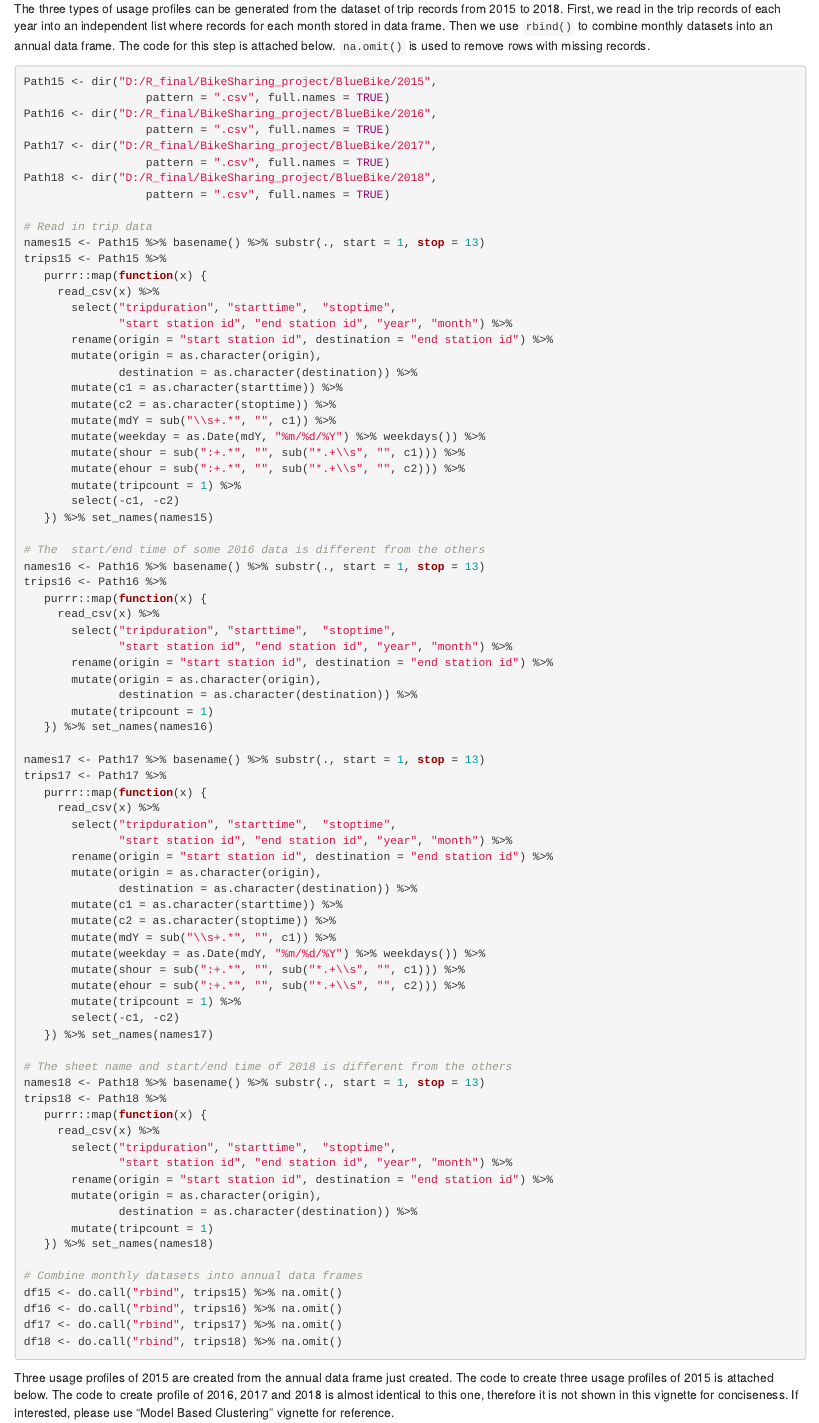
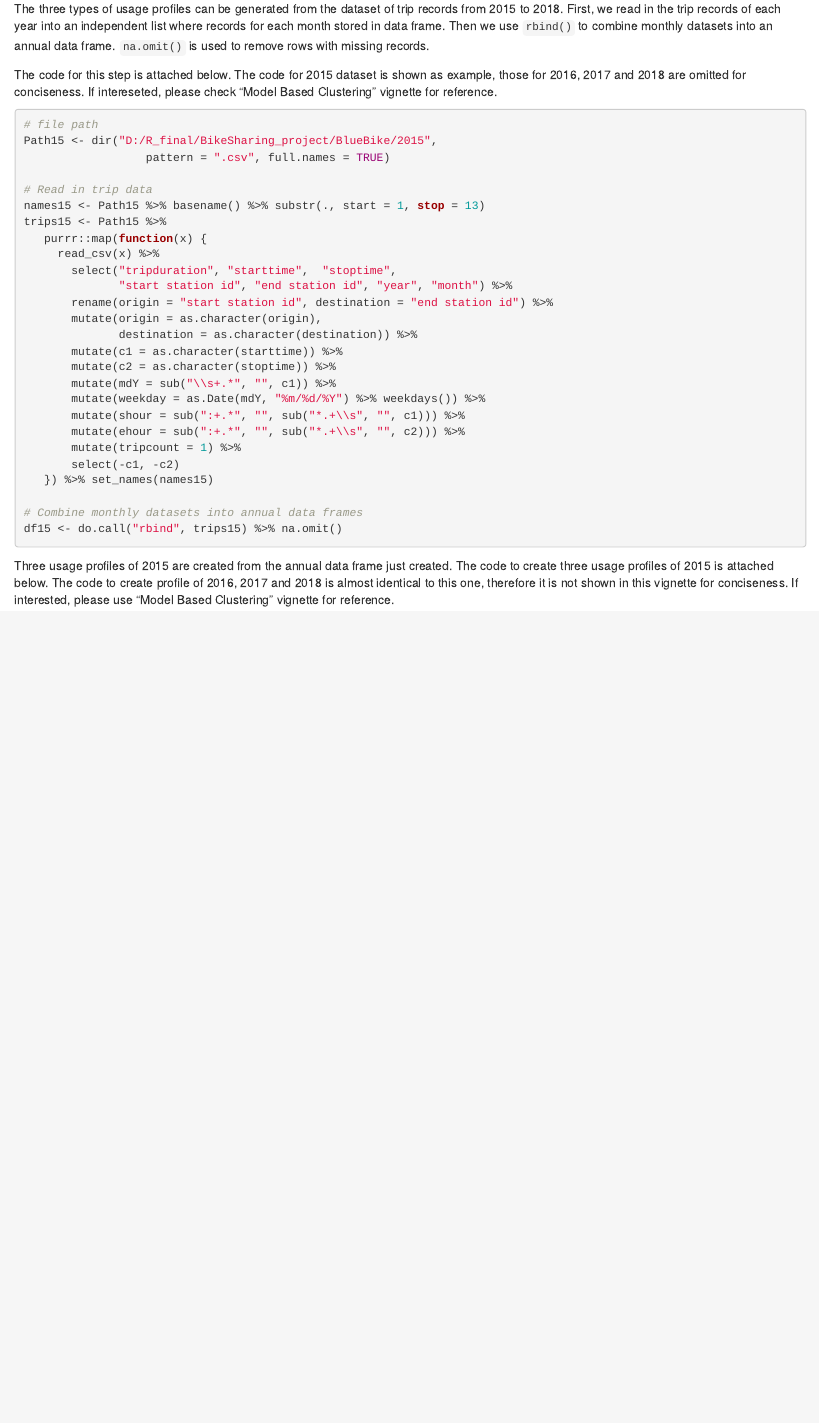
Before and after one commit to agroimpacts/BostonBikeSharingSystem, an R Markdown document (vignettes/FinalPaper.rmd): the page in a window 1100 px wide, from 12390 px down. Rendered offline with R 4.5, knitr and Pandoc, with nearby package versions; drawn as R Markdown's standard HTML page in place of the format the file asks for.

Commit message:
Code simplification

````diff
--- a/vignettes/FinalPaper.rmd
+++ b/vignettes/FinalPaper.rmd
@@ -546,15 +546,13 @@ For Gaussian mixture model based clustering, we designed three types of usage pr
 
 3) all usage profile: a data frame created by join the two profile data frames described in 1) and 2) by station ID (sid), containing independent columns of origin or destination usage (column names: s1, s2, …, s12, e1, e2, …, e12) and two columns of median trip duration when each station serves as origins or destinations respectively (column names: sduration, eduration).
 
-The three types of usage profiles can be generated from the dataset of trip records from 2015 to 2018. First, we read in the trip records of each year into an independent list where records for each month stored in data frame. Then we use `rbind()` to combine monthly datasets into an annual data frame. The code for this step is attached below. `na.omit()` is used to remove rows with missing records.
+The three types of usage profiles can be generated from the dataset of trip records from 2015 to 2018. First, we read in the trip records of each year into an independent list where records for each month stored in data frame. Then we use `rbind()` to combine monthly datasets into an annual data frame. `na.omit()` is used to remove rows with missing records.
+
+The code for this step is attached below. The code for 2015 dataset is shown as example, those for 2016, 2017 and 2018 are omitted for conciseness. If intereseted, please check "Model Based Clustering" vignette for reference.
+
 ```{r, eval = FALSE}
+# file path
 Path15 <- dir("D:/R_final/BikeSharing_project/BlueBike/2015",
-                  pattern = ".csv", full.names = TRUE)
-Path16 <- dir("D:/R_final/BikeSharing_project/BlueBike/2016",
-                  pattern = ".csv", full.names = TRUE)
-Path17 <- dir("D:/R_final/BikeSharing_project/BlueBike/2017",
-                  pattern = ".csv", full.names = TRUE)
-Path18 <- dir("D:/R_final/BikeSharing_project/BlueBike/2018",
                   pattern = ".csv", full.names = TRUE)
 
 # Read in trip data
@@ -577,56 +575,8 @@ trips15 <- Path15 %>%
        select(-c1, -c2)
    }) %>% set_names(names15)
 
-# The  start/end time of some 2016 data is different from the others
-names16 <- Path16 %>% basename() %>% substr(., start = 1, stop = 13)
-trips16 <- Path16 %>%
-   purrr::map(function(x) {
-     read_csv(x) %>%
-       select("tripduration", "starttime",  "stoptime",
-              "start station id", "end station id", "year", "month") %>%
-       rename(origin = "start station id", destination = "end station id") %>%
-       mutate(origin = as.character(origin),
-              destination = as.character(destination)) %>%
-       mutate(tripcount = 1)
-   }) %>% set_names(names16)
-
-names17 <- Path17 %>% basename() %>% substr(., start = 1, stop = 13)
-trips17 <- Path17 %>%
-   purrr::map(function(x) {
-     read_csv(x) %>%
-       select("tripduration", "starttime",  "stoptime",
-              "start station id", "end station id", "year", "month") %>%
-       rename(origin = "start station id", destination = "end station id") %>%
-       mutate(origin = as.character(origin),
-              destination = as.character(destination)) %>%
-       mutate(c1 = as.character(starttime)) %>%
-       mutate(c2 = as.character(stoptime)) %>%
-       mutate(mdY = sub("\\s+.*", "", c1)) %>%
-       mutate(weekday = as.Date(mdY, "%m/%d/%Y") %>% weekdays()) %>%
-       mutate(shour = sub(":+.*", "", sub("*.+\\s", "", c1))) %>%
-       mutate(ehour = sub(":+.*", "", sub("*.+\\s", "", c2))) %>%
-       mutate(tripcount = 1) %>%
-       select(-c1, -c2)
-   }) %>% set_names(names17)
-
-# The sheet name and start/end time of 2018 is different from the others
-names18 <- Path18 %>% basename() %>% substr(., start = 1, stop = 13)
-trips18 <- Path18 %>%
-   purrr::map(function(x) {
-     read_csv(x) %>%
-       select("tripduration", "starttime",  "stoptime",
-              "start station id", "end station id", "year", "month") %>%
-       rename(origin = "start station id", destination = "end station id") %>%
-       mutate(origin = as.character(origin),
-              destination = as.character(destination)) %>%
-       mutate(tripcount = 1)
-   }) %>% set_names(names18)
-
 # Combine monthly datasets into annual data frames
 df15 <- do.call("rbind", trips15) %>% na.omit()
-df16 <- do.call("rbind", trips16) %>% na.omit()
-df17 <- do.call("rbind", trips17) %>% na.omit()
-df18 <- do.call("rbind", trips18) %>% na.omit()
 ```
 
 Three usage profiles of 2015 are created from the annual data frame just created. The code to create three usage profiles of 2015 is attached below. The code to create profile of 2016, 2017 and 2018 is almost identical to this one, therefore it is not shown in this vignette for conciseness. If interested, please use “Model Based Clustering” vignette for reference.
````
Also changed, not shown: vignettes/FinalPaper.rmd (1 more changed lines).
